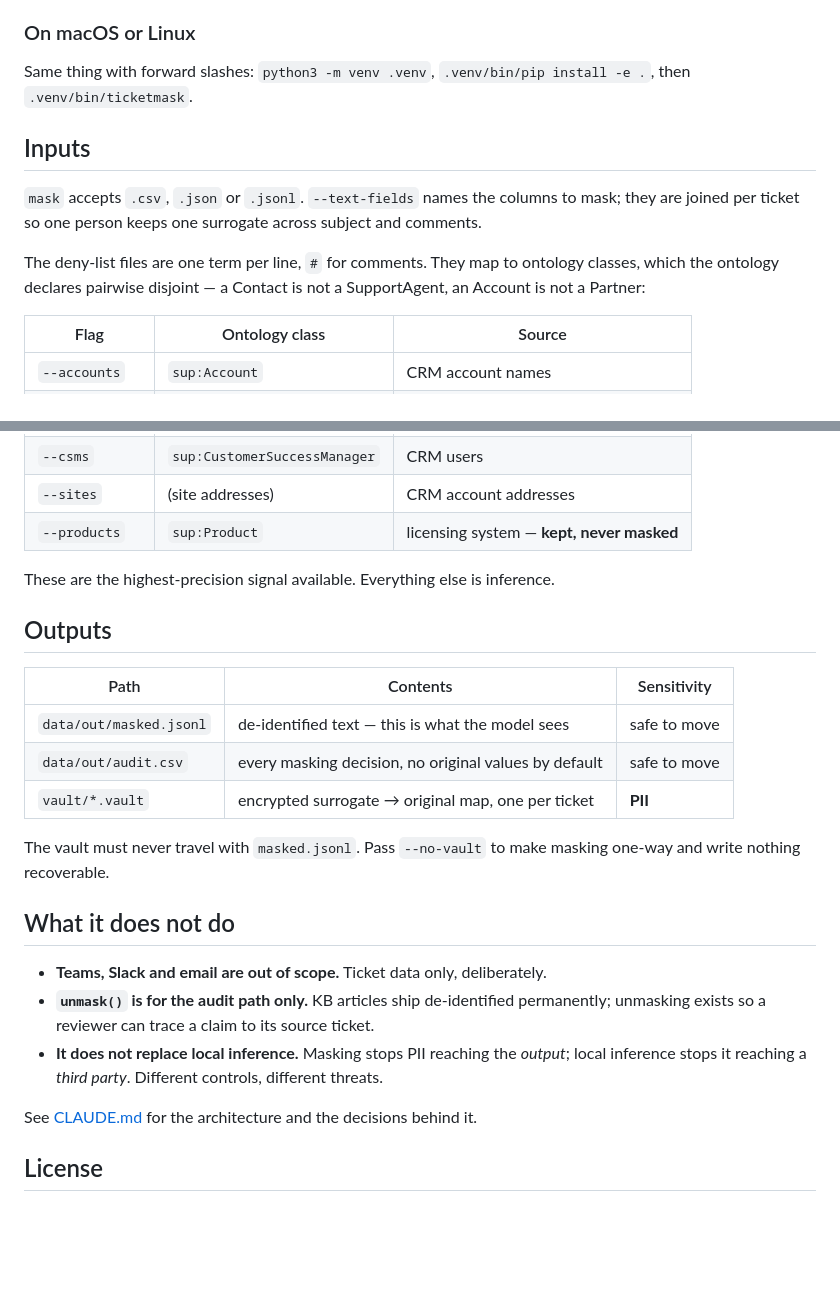
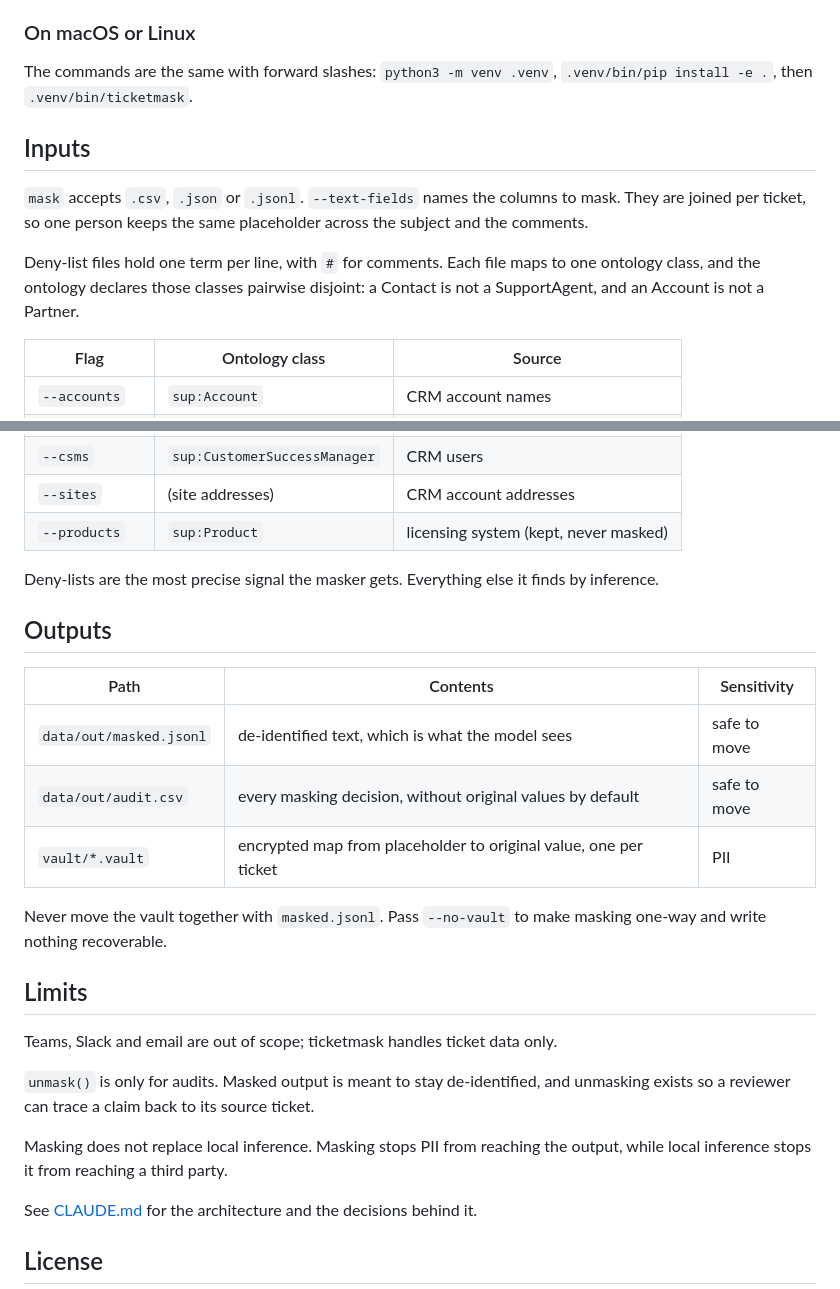
Before and after one commit to alonsomendez2191-afk/ticketmask, a Markdown page: README.md, 2 parts joined by grey strips. Drawn GitHub-style; blank space fills up the shorter version.

```diff
--- a/README.md
+++ b/README.md
@@ -178,18 +178,18 @@ Exits non-zero when leaks exist, so it drops straight into CI.
 
 ### On macOS or Linux
 
-Same thing with forward slashes: `python3 -m venv .venv`,
+The commands are the same with forward slashes: `python3 -m venv .venv`,
 `.venv/bin/pip install -e .`, then `.venv/bin/ticketmask`.
 
 ## Inputs
 
 `mask` accepts `.csv`, `.json` or `.jsonl`. `--text-fields` names the columns to
-mask; they are joined per ticket so one person keeps one surrogate across
-subject and comments.
+mask. They are joined per ticket, so one person keeps the same placeholder
+across the subject and the comments.
 
-The deny-list files are one term per line, `#` for comments. They map to
-ontology classes, which the ontology declares pairwise disjoint — a Contact is
-not a SupportAgent, an Account is not a Partner:
+Deny-list files hold one term per line, with `#` for comments. Each file maps
+to one ontology class, and the ontology declares those classes pairwise
+disjoint: a Contact is not a SupportAgent, and an Account is not a Partner.
 
 | Flag | Ontology class | Source |
 |---|---|---|
@@ -200,30 +200,31 @@ not a SupportAgent, an Account is not a Partner:
 | `--sales-reps` | `sup:SalesRepresentative` | CRM users |
 | `--csms` | `sup:CustomerSuccessManager` | CRM users |
 | `--sites` | (site addresses) | CRM account addresses |
-| `--products` | `sup:Product` | licensing system — **kept, never masked** |
+| `--products` | `sup:Product` | licensing system (kept, never masked) |
 
-These are the highest-precision signal available. Everything else is inference.
+Deny-lists are the most precise signal the masker gets. Everything else it
+finds by inference.
 
 ## Outputs
 
 | Path | Contents | Sensitivity |
 |---|---|---|
-| `data/out/masked.jsonl` | de-identified text — this is what the model sees | safe to move |
-| `data/out/audit.csv` | every masking decision, no original values by default | safe to move |
-| `vault/*.vault` | encrypted surrogate → original map, one per ticket | **PII** |
+| `data/out/masked.jsonl` | de-identified text, which is what the model sees | safe to move |
+| `data/out/audit.csv` | every masking decision, without original values by default | safe to move |
+| `vault/*.vault` | encrypted map from placeholder to original value, one per ticket | PII |
 
-The vault must never travel with `masked.jsonl`. Pass `--no-vault` to make
+Never move the vault together with `masked.jsonl`. Pass `--no-vault` to make
 masking one-way and write nothing recoverable.
 
-## What it does not do
+## Limits
 
-- **Teams, Slack and email are out of scope.** Ticket data only, deliberately.
-- **`unmask()` is for the audit path only.** KB articles ship de-identified
-  permanently; unmasking exists so a reviewer can trace a claim to its source
-  ticket.
-- **It does not replace local inference.** Masking stops PII reaching the
-  *output*; local inference stops it reaching a *third party*. Different
-  controls, different threats.
+Teams, Slack and email are out of scope; ticketmask handles ticket data only.
+
+`unmask()` is only for audits. Masked output is meant to stay de-identified,
+and unmasking exists so a reviewer can trace a claim back to its source ticket.
+
+Masking does not replace local inference. Masking stops PII from reaching the
+output, while local inference stops it from reaching a third party.
 
 See [CLAUDE.md](CLAUDE.md) for the architecture and the decisions behind it.
 
```
Also changed, not shown: other parts of README.md (+48 -48 lines).
